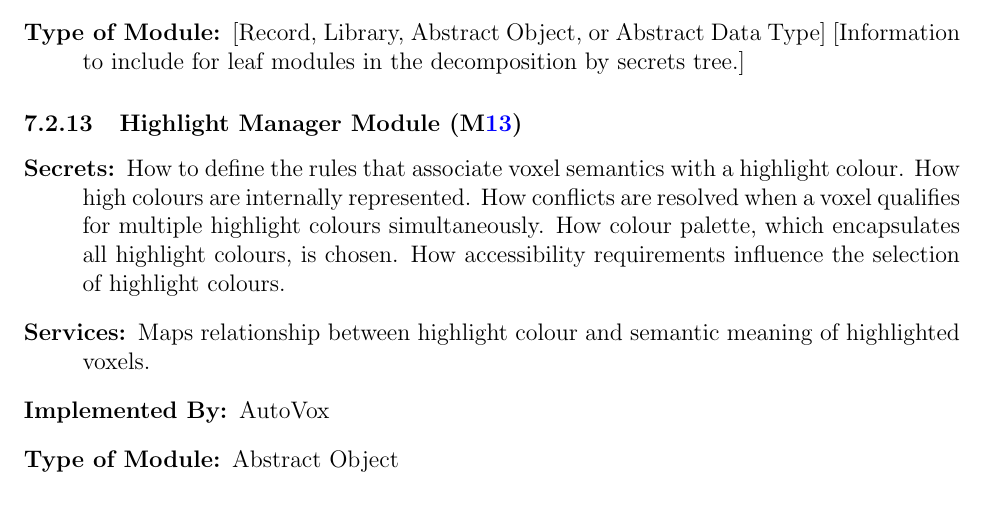
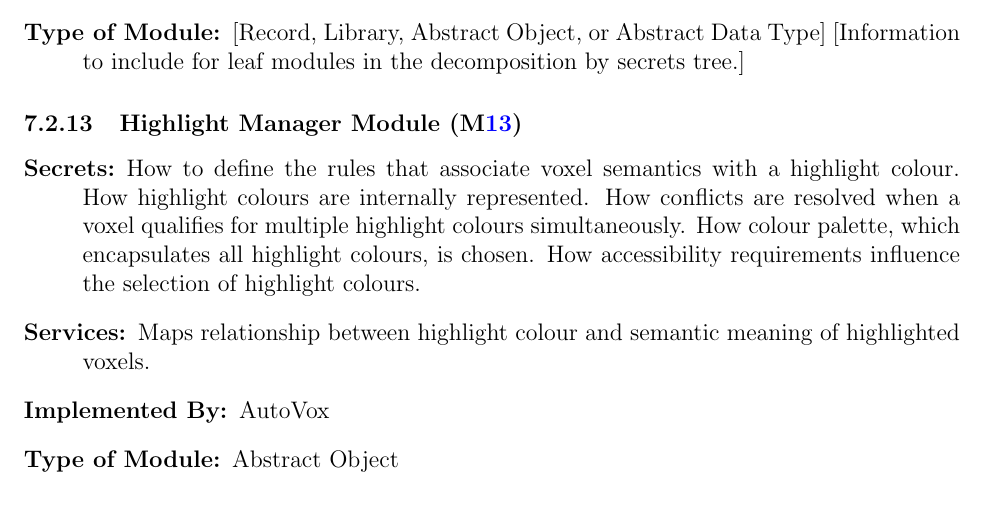
Before and after one commit to OmarHassanAdelhamid/Five-of-a-Kind-capstone-project-, a LaTeX document (docs/Design/SoftArchitecture/MG.tex): part of page 13 of 17, cut so that both start at the same text. Compiled offline with pdfLaTeX.

Commit message:
Update docs/Design/SoftArchitecture/MG.tex
Co-authored-by: dannu444 <146900931+dannu444@users.noreply.github.com>

```diff
--- a/docs/Design/SoftArchitecture/MG.tex
+++ b/docs/Design/SoftArchitecture/MG.tex
@@ -414,7 +414,7 @@ This system has no hardware components.
 \subsubsection{Highlight Manager Module (\mref{m13})}
 
 \begin{description}
-  \item[Secrets:] How to define the rules that associate voxel semantics with a highlight colour. How high colours are internally represented. How conflicts are resolved when a voxel qualifies for multiple highlight colours simultaneously. How colour palette, which encapsulates all highlight colours, is chosen. How accessibility requirements influence the selection of highlight colours.
+  \item[Secrets:] How to define the rules that associate voxel semantics with a highlight colour. How highlight colours are internally represented. How conflicts are resolved when a voxel qualifies for multiple highlight colours simultaneously. How colour palette, which encapsulates all highlight colours, is chosen. How accessibility requirements influence the selection of highlight colours.
   \item[Services:] Maps relationship between highlight colour and semantic meaning of highlighted voxels.
   \item[Implemented By:] \projectname{}
   \item[Type of Module:] Abstract Object
```
